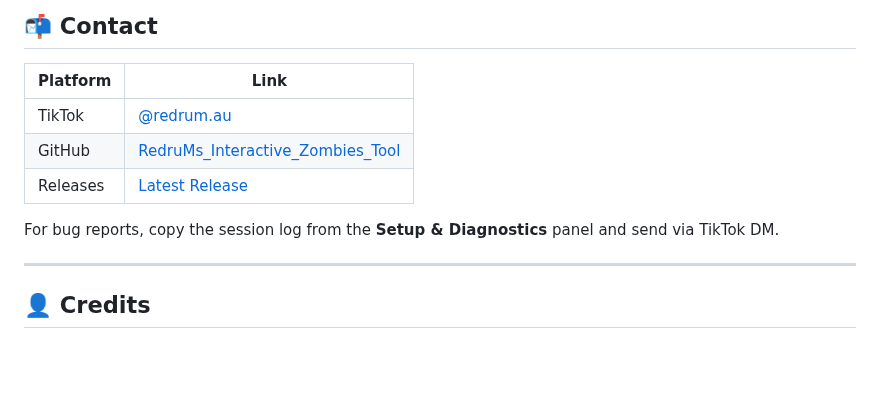
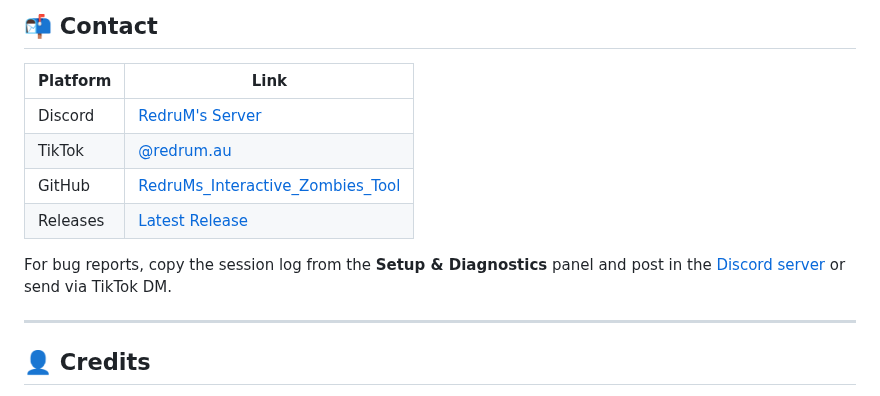
Before and after one commit to RedruM-AU/RedruMs_Interactive_Zombies_Tool, a Markdown page: README.md, the part around the change. Rendered like a GitHub page; blank space fills up the shorter version.

```diff
--- a/README.md
+++ b/README.md
@@ -391,10 +391,12 @@ AppData config is cleaned up automatically. `binds.cfg` and GSC files remain unl
 
 | Platform | Link |
 |----------|------|
+| Discord | [RedruM's Server](https://discord.gg/atgQj8Fa8t) |
 | TikTok | [@redrum.au](https://tiktok.com/@redrum.au) |
 | GitHub | [RedruMs_Interactive_Zombies_Tool](https://github.com/RedruM-AU/RedruMs_Interactive_Zombies_Tool) |
 | Releases | [Latest Release](https://github.com/RedruM-AU/RedruMs_Interactive_Zombies_Tool/releases) |
-For bug reports, copy the session log from the **Setup & Diagnostics** panel and send via TikTok DM.
+
+For bug reports, copy the session log from the **Setup & Diagnostics** panel and post in the [Discord server](https://discord.gg/atgQj8Fa8t) or send via TikTok DM.
 
 ---
 
```
